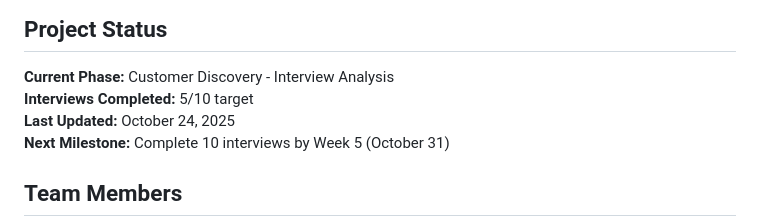
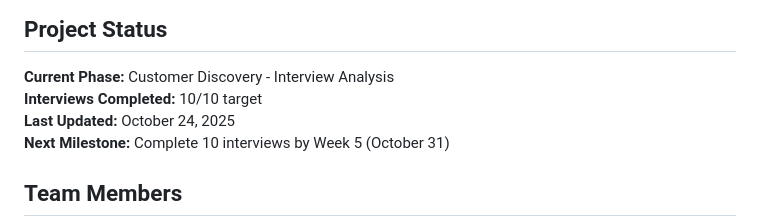
Before and after one commit to XDalexdi/Vertex, a Markdown page: README.md, the part around the change. Drawn GitHub-style.

```diff
--- a/README.md
+++ b/README.md
@@ -3,7 +3,7 @@
 
 ## Project Status
 **Current Phase:** Customer Discovery - Interview Analysis
-**Interviews Completed:** 5/10 target
+**Interviews Completed:** 10/10 target
 **Last Updated:** October 24, 2025
 **Next Milestone:** Complete 10 interviews by Week 5 (October 31)
 
```
